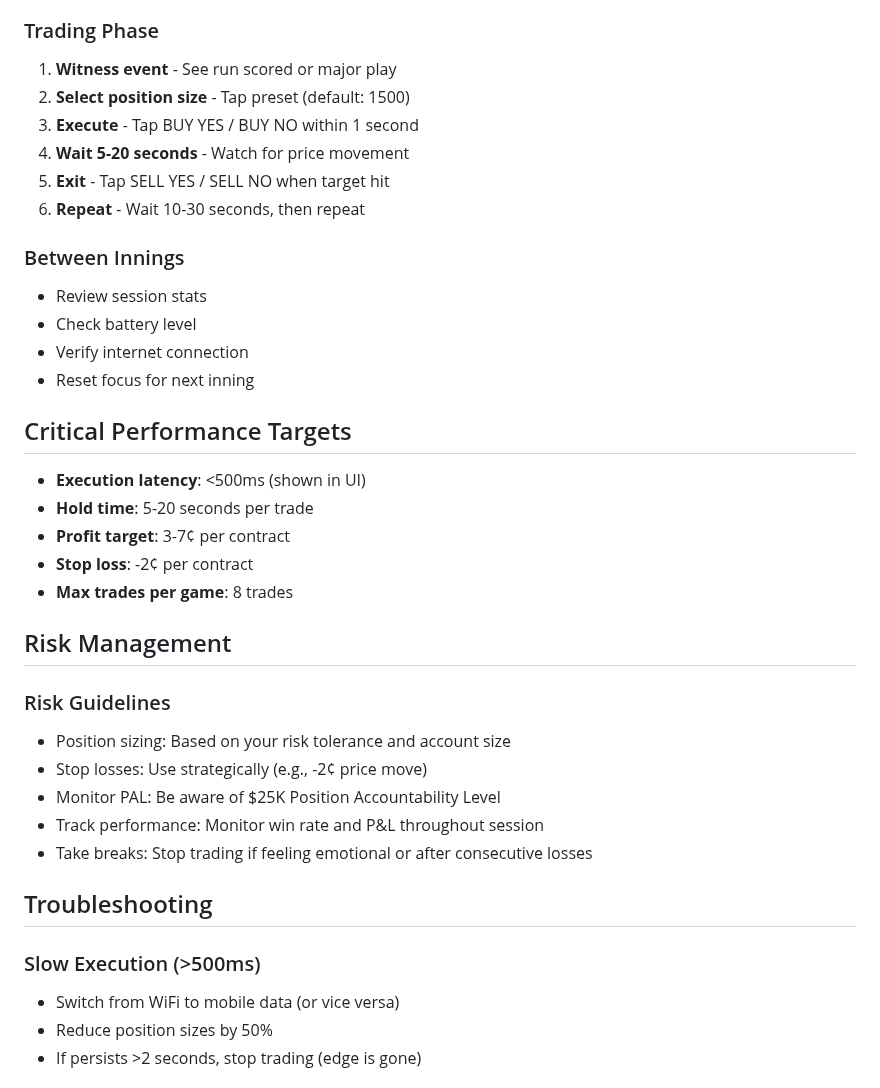
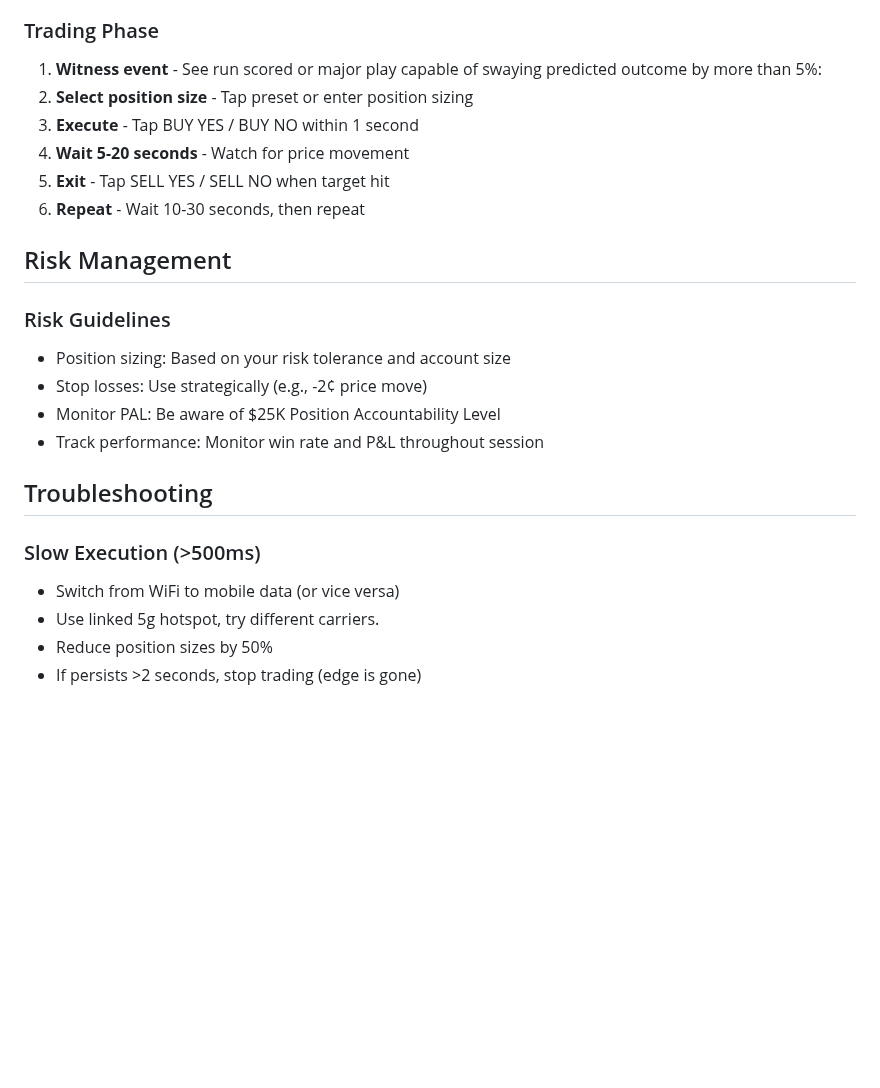
Before and after one commit to dannywillowliu-uchi/mlb_kalshi, a Markdown page: README.md, the part around one of its changes. Rendered like a GitHub page; blank space fills up the shorter version.

```diff
--- a/README.md
+++ b/README.md
@@ -67,27 +55,13 @@ Then open `http://YOUR_IP:5000` on your phone browser.
 
 ### Trading Phase
 
-1. **Witness event** - See run scored or major play
-2. **Select position size** - Tap preset (default: 1500)
+1. **Witness event** - See run scored or major play capable of swaying predicted outcome by more than 5%:
+2. **Select position size** - Tap preset or enter position sizing
 3. **Execute** - Tap BUY YES / BUY NO within 1 second
 4. **Wait 5-20 seconds** - Watch for price movement
 5. **Exit** - Tap SELL YES / SELL NO when target hit
 6. **Repeat** - Wait 10-30 seconds, then repeat
 
-### Between Innings
-
-- Review session stats
-- Check battery level
-- Verify internet connection
-- Reset focus for next inning
-
-## Critical Performance Targets
-
-- **Execution latency**: <500ms (shown in UI)
-- **Hold time**: 5-20 seconds per trade
-- **Profit target**: 3-7¢ per contract
-- **Stop loss**: -2¢ per contract
-- **Max trades per game**: 8 trades
 
 ## Risk Management
 
@@ -96,12 +70,12 @@ Then open `http://YOUR_IP:5000` on your phone browser.
 - Stop losses: Use strategically (e.g., -2¢ price move)
 - Monitor PAL: Be aware of $25K Position Accountability Level
 - Track performance: Monitor win rate and P&L throughout session
-- Take breaks: Stop trading if feeling emotional or after consecutive losses
 
 ## Troubleshooting
 
 ### Slow Execution (>500ms)
 - Switch from WiFi to mobile data (or vice versa)
+- Use linked 5g hotspot, try different carriers.
 - Reduce position sizes by 50%
 - If persists >2 seconds, stop trading (edge is gone)
 
```
Also changed, not shown: other parts of README.md (+2 -39 lines).
